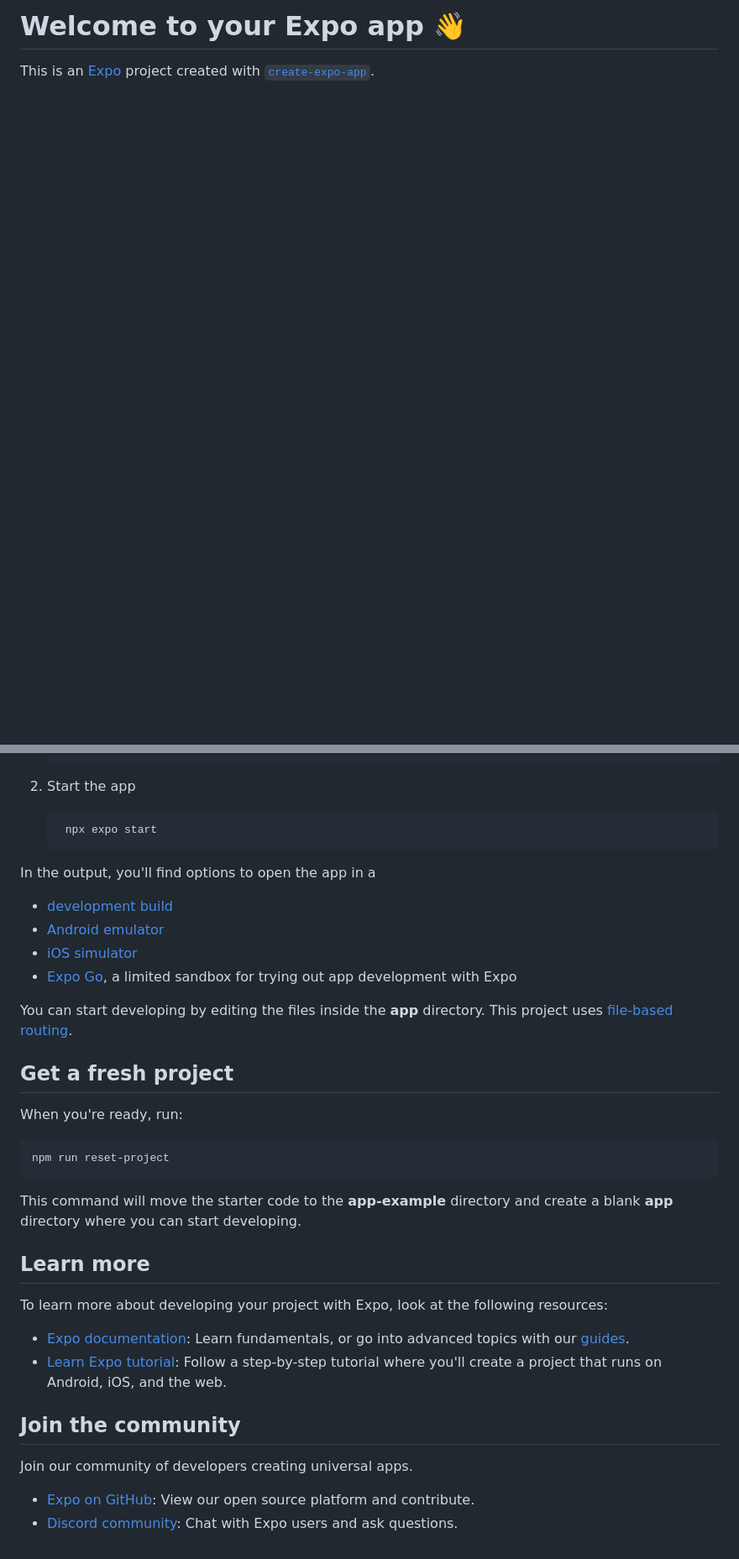
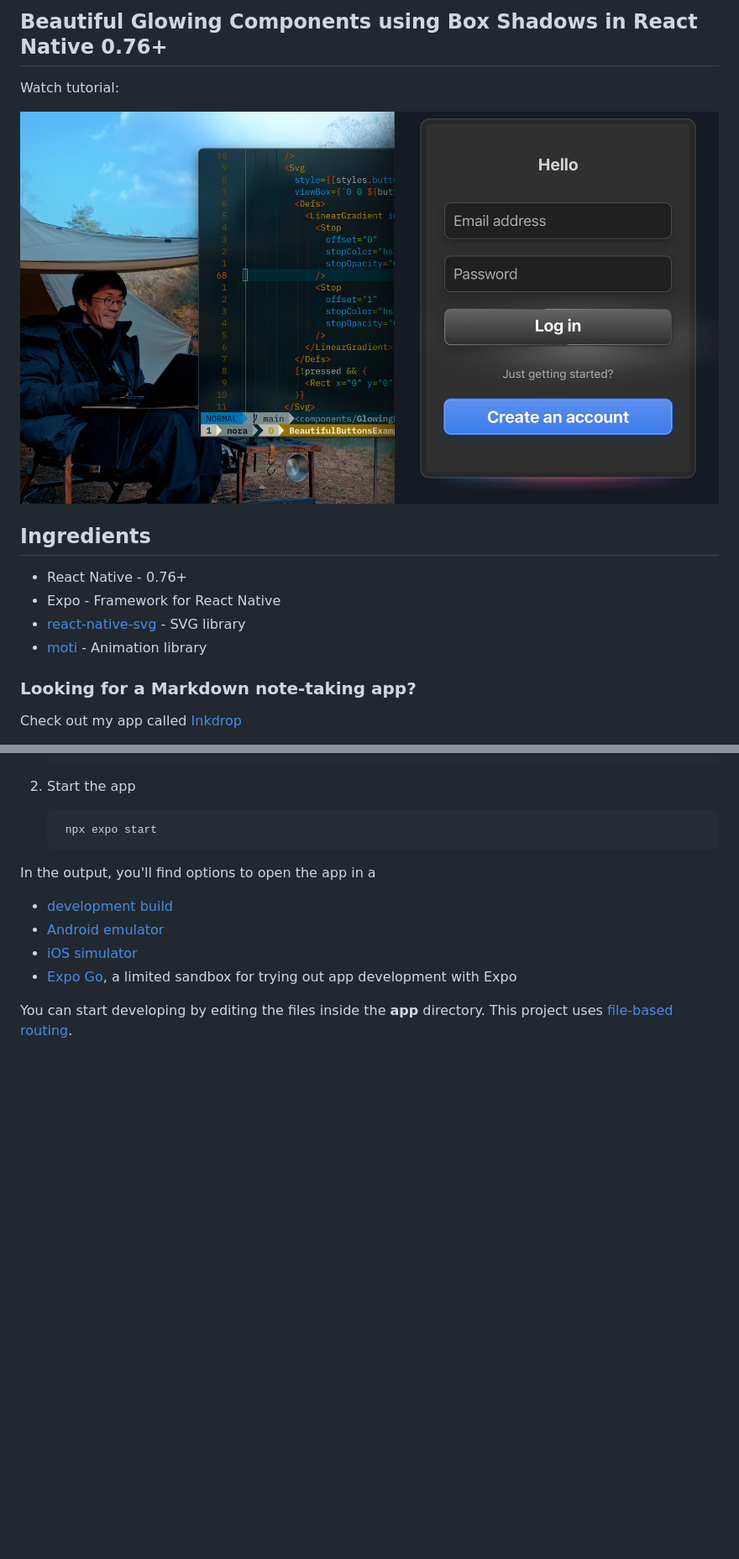
Before and after one commit to 9yth0n/react-native-beautiful-glowing-components-example, a Markdown page: README.md, 2 parts joined by grey strips. Shown: that part at 84% size. Drawn GitHub-style; pictures changed too: doc/thumb.jpg (added); blank space fills up the shorter version.

Commit message:
docs(readme): add

````diff
--- a/README.md
+++ b/README.md
@@ -1,3 +1,17 @@
-# Welcome to your Expo app 👋
+## Beautiful Glowing Components using Box Shadows in React Native 0.76+
 
-This is an [Expo](https://expo.dev) project created with [`create-expo-app`](https://www.npmjs.com/package/create-expo-app).
+Watch tutorial:
+
+[![screenshot](./doc/thumb.jpg)](https://youtu.be/Ecq2kcubTnY)
+
+## Ingredients
+
+- React Native - 0.76+
+- Expo - Framework for React Native
+- [react-native-svg](https://github.com/software-mansion/react-native-svg) - SVG library
+- [moti](https://moti.fyi/) - Animation library
+
+### Looking for a Markdown note-taking app?
+
+Check out my app called [Inkdrop](https://www.inkdrop.app/)
+
@@ -24,27 +40,3 @@ In the output, you'll find options to open the app in a
 - [Expo Go](https://expo.dev/go), a limited sandbox for trying out app development with Expo
 
 You can start developing by editing the files inside the **app** directory. This project uses [file-based routing](https://docs.expo.dev/router/introduction).
-
-## Get a fresh project
-
-When you're ready, run:
-
-```bash
-npm run reset-project
-```
-
-This command will move the starter code to the **app-example** directory and create a blank **app** directory where you can start developing.
-
-## Learn more
-
-To learn more about developing your project with Expo, look at the following resources:
-
-- [Expo documentation](https://docs.expo.dev/): Learn fundamentals, or go into advanced topics with our [guides](https://docs.expo.dev/guides).
-- [Learn Expo tutorial](https://docs.expo.dev/tutorial/introduction/): Follow a step-by-step tutorial where you'll create a project that runs on Android, iOS, and the web.
-
-## Join the community
-
-Join our community of developers creating universal apps.
-
-- [Expo on GitHub](https://github.com/expo/expo): View our open source platform and contribute.
-- [Discord community](https://chat.expo.dev): Chat with Expo users and ask questions.
````
Also changed, not shown: other parts of README.md (+2 -0 lines), 1 other file.
